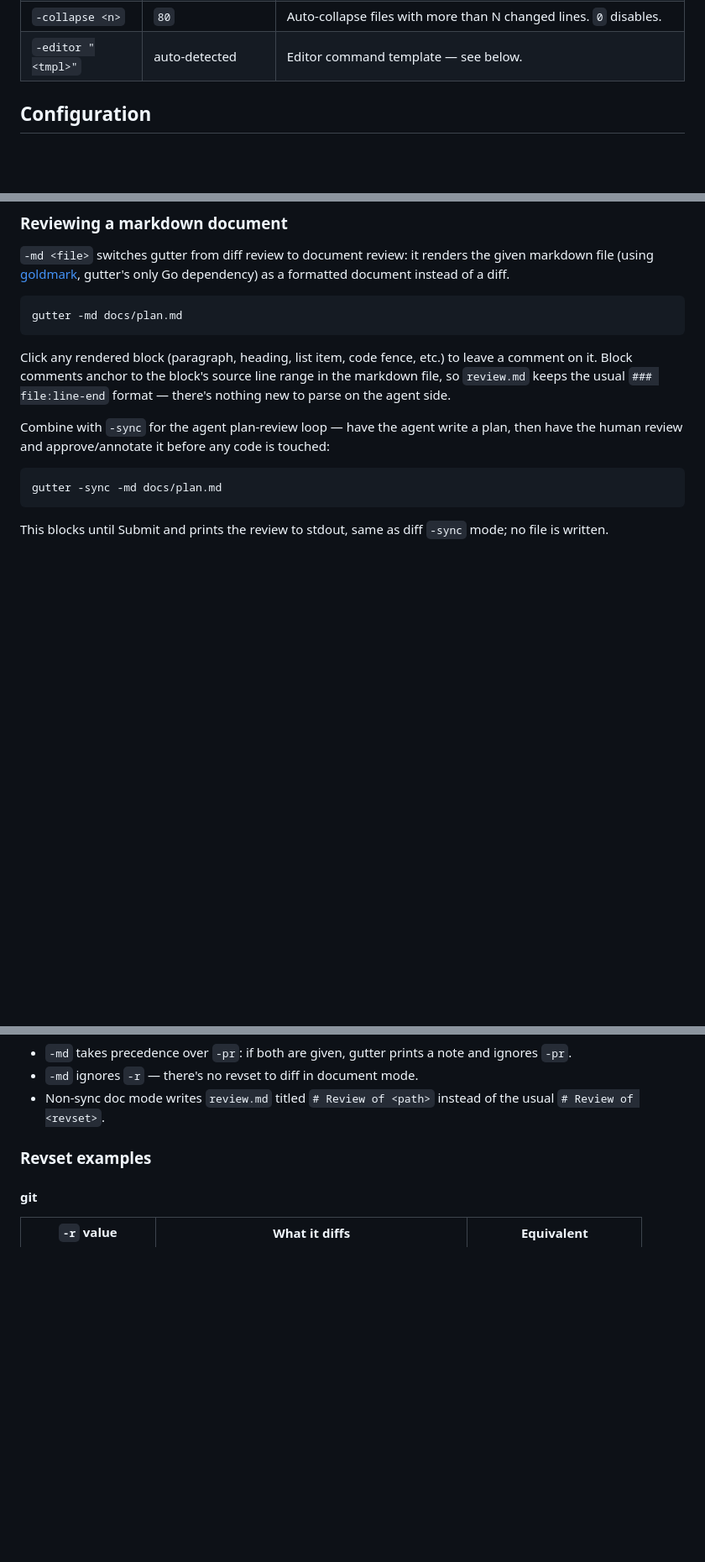
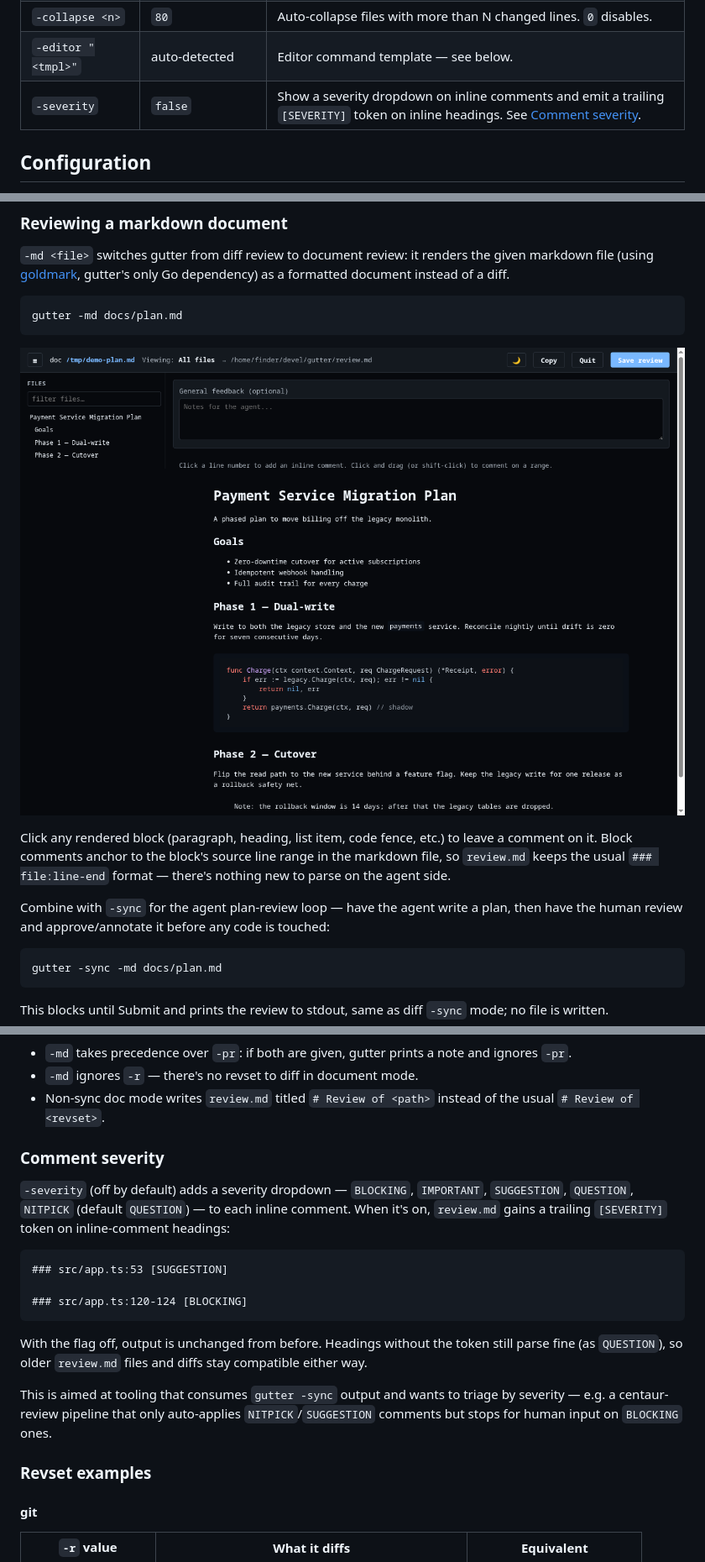
Before and after one commit to jself/gutter, a Markdown page: README.md, 3 parts joined by grey strips. Shown: that part at 84% size. Rendered like a GitHub page; pictures changed too: docs/screenshot-md.png (added); blank space fills up the shorter version.

Commit message:
README: document -severity flag and add -md screenshot

````diff
--- a/README.md
+++ b/README.md
@@ -88,6 +88,7 @@ that have been addressed, add new ones, and save again.
 | `-dir <path>` | `.` | Directory for the output file. Combine with `-o` to put reviews in e.g. `.claude/`. |
 | `-collapse <n>` | `80` | Auto-collapse files with more than N changed lines. `0` disables. |
 | `-editor "<tmpl>"` | auto-detected | Editor command template — see below. |
+| `-severity` | `false` | Show a severity dropdown on inline comments and emit a trailing `[SEVERITY]` token on inline headings. See [Comment severity](#comment-severity). |
 
 ## Configuration
 
@@ -267,6 +270,8 @@ gutter's only Go dependency) as a formatted document instead of a diff.
 gutter -md docs/plan.md
 ```
 
+![gutter -md: reviewing a markdown document](docs/screenshot-md.png)
+
 Click any rendered block (paragraph, heading, list item, code fence, etc.) to
 leave a comment on it. Block comments anchor to the block's source line range
 in the markdown file, so `review.md` keeps the usual `### file:line-end`
@@ -290,6 +295,27 @@ Notes:
 - `-md` ignores `-r` — there's no revset to diff in document mode.
 - Non-sync doc mode writes `review.md` titled `# Review of <path>` instead of
   the usual `# Review of <revset>`.
+
+### Comment severity
+
+`-severity` (off by default) adds a severity dropdown — `BLOCKING`,
+`IMPORTANT`, `SUGGESTION`, `QUESTION`, `NITPICK` (default `QUESTION`) — to
+each inline comment. When it's on, `review.md` gains a trailing `[SEVERITY]`
+token on inline-comment headings:
+
+```
+### src/app.ts:53 [SUGGESTION]
+
+### src/app.ts:120-124 [BLOCKING]
+```
+
+With the flag off, output is unchanged from before. Headings without the
+token still parse fine (as `QUESTION`), so older `review.md` files and
+diffs stay compatible either way.
+
+This is aimed at tooling that consumes `gutter -sync` output and wants to
+triage by severity — e.g. a centaur-review pipeline that only auto-applies
+`NITPICK`/`SUGGESTION` comments but stops for human input on `BLOCKING` ones.
 
 ### Revset examples
 
````
Also changed, not shown: other parts of README.md (+3 -1 lines).
